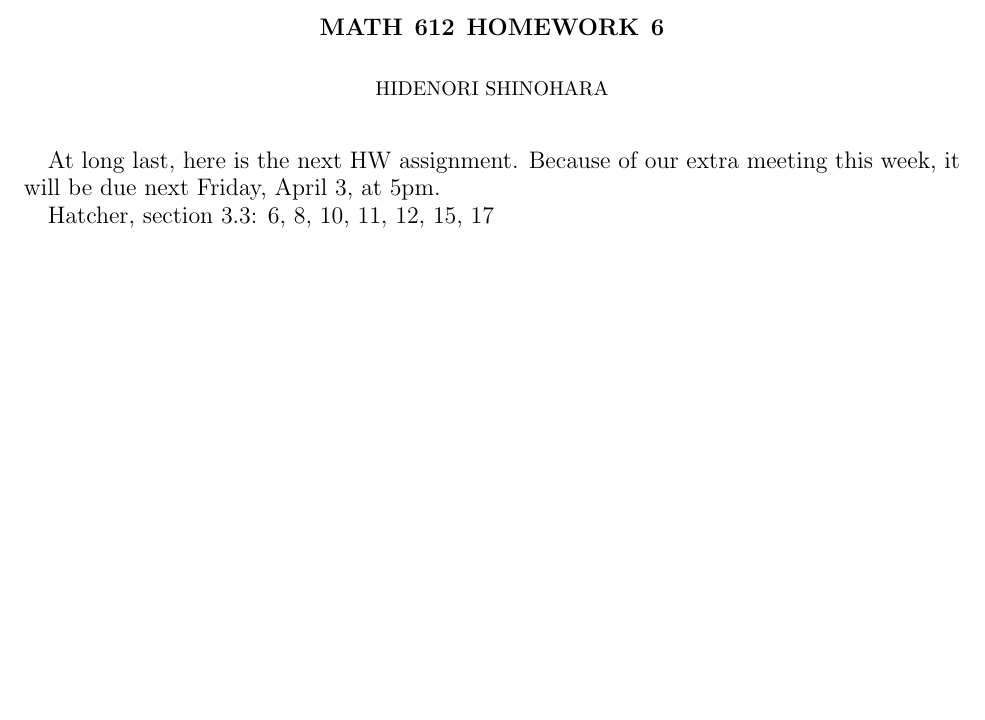
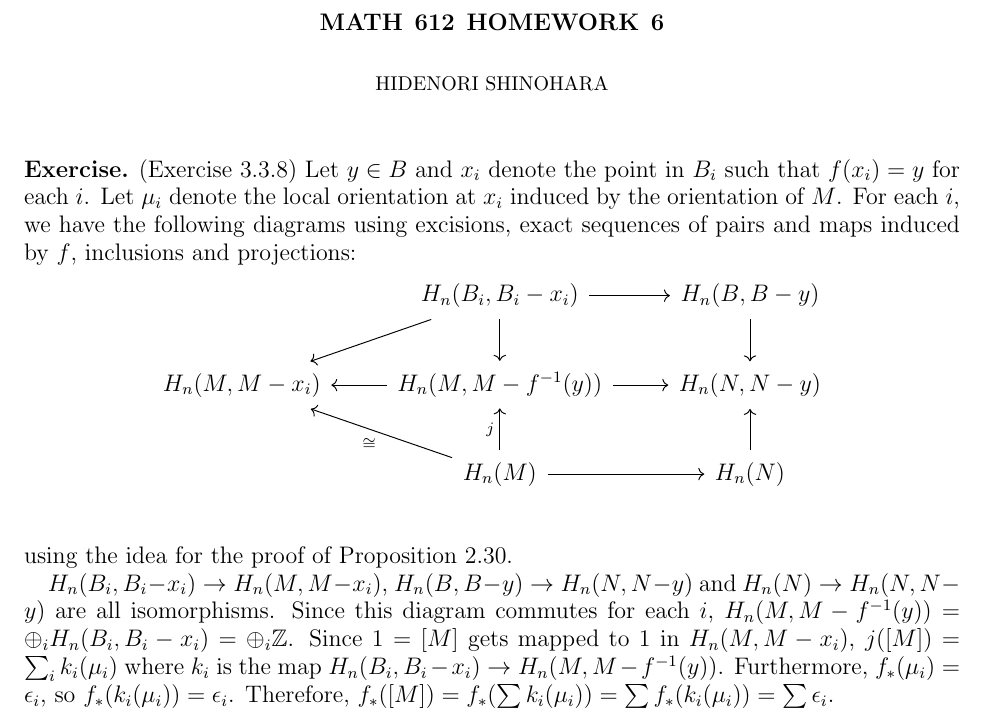
Before and after one commit to hidenori-shinohara/courses, a LaTeX problem sheet (math612/hw6/math612-hw6.tex): part of the page, cut so that both start at the same text, the shorter picture padded with empty space. Compiled offline with pdfLaTeX.

Commit message:
Sorta finish problem 8

```diff
--- a/math612/hw6/math612-hw6.tex
+++ b/math612/hw6/math612-hw6.tex
@@ -61,8 +62,28 @@
 \author{Hidenori Shinohara}
 \maketitle
 
-At long last, here is the next HW assignment. Because of our extra meeting this week, it will be due next Friday, April 3, at 5pm.
+% At long last, here is the next HW assignment. Because of our extra meeting this week, it will be due next Friday, April 3, at 5pm.
+%
+% Hatcher, section 3.3: 6, 8, 10, 11, 12, 15, 17
+%
+\begin{exer}{(Exercise 3.3.8)}
+  Let $y \in B$ and $x_i$ denote the point in $B_i$ such that $f(x_i) = y$ for each $i$.
+  Let $\mu_i$ denote the local orientation at $x_i$ induced by the orientation of $M$.
+  For each $i$, we have the following diagrams using excisions, exact sequences of pairs and maps induced by $f$, inclusions and projections:
+  \begin{center}
+    \begin{tikzcd}[cells={nodes={minimum height=2em}}]
+                      & H_n(B_i, B_i - x_i) \arrow[dl] \arrow[r] \arrow[d] & H_n(B, B - y) \arrow[d]\\
+      H_n(M, M - x_i) & H_n(M, M - f^{-1}(y)) \arrow[l] \arrow[r]          & H_n(N, N - y) \\
+                      & H_n(M) \arrow[ul, "\cong"] \arrow[r] \arrow[u, "j"]              & H_n(N) \arrow[u] \\
+    \end{tikzcd}
+  \end{center}
+  using the idea for the proof of Proposition 2.30.
 
-Hatcher, section 3.3: 6, 8, 10, 11, 12, 15, 17
+  $H_n(B_i, B_i - x_i) \rightarrow H_n(M, M - x_i)$, $H_n(B, B - y) \rightarrow H_n(N, N - y)$ and $H_n(N) \rightarrow H_n(N, N - y)$ are all isomorphisms.
+  Since this diagram commutes for each $i$, $H_n(M, M - f^{-1}(y)) = \oplus_{i} H_n(B_i, B_i - x_i) = \oplus_{i} \mathbb{Z}$.
+  Since $1 = [M]$ gets mapped to 1 in $H_n(M, M - x_i)$, $j([M]) = \sum_i k_i(\mu_i)$ where $k_i$ is the map $H_n(B_i, B_i - x_i) \rightarrow H_n(M, M - f^{-1}(y))$.
+  Furthermore, $f_{\ast}(\mu_i) = \epsilon_i$, so $f_{\ast}(k_i(\mu_i)) = \epsilon_i$.
+  Therefore, $f_{\ast}([M]) = f_{\ast}(\sum k_i(\mu_i)) = \sum f_{\ast}(k_i(\mu_i)) = \sum \epsilon_i$.
+\end{exer}
 
 \end{document}
```
Also changed, not shown: math612/hw6/math612-hw6.pdf, math612/hw6/math612-hw6.tex (1 more changed lines).
